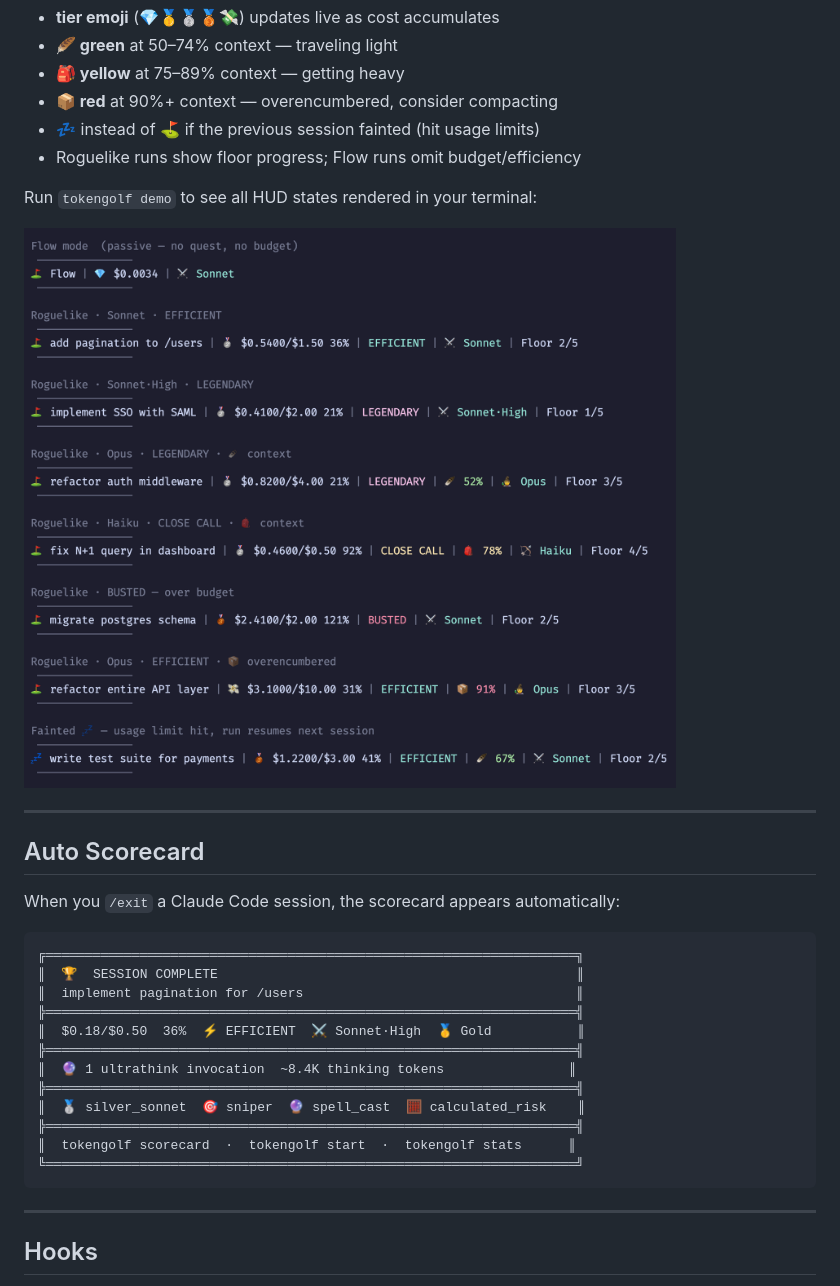
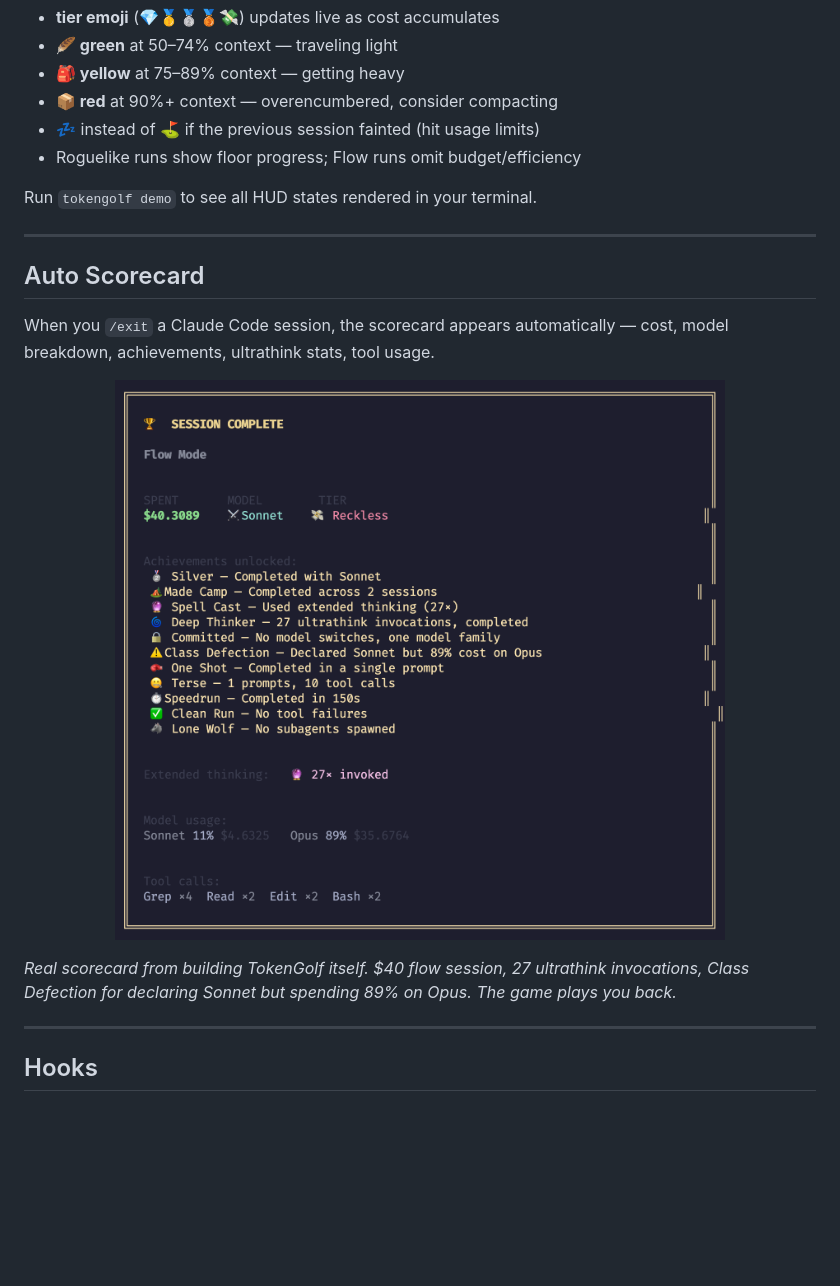
Before and after one commit to josheche/tokengolf, a Markdown page: README.md, the part around one of its changes. GitHub-like rendering; pictures changed too: assets/scorecard.png (added); blank space fills up the shorter version.

Commit message:
docs: add scorecard screenshot, promote HUD demo to hero image
- HUD demo screenshot now appears right after the tagline as hero image
- Scorecard section replaces ASCII mockup with real screenshot ($40 flow
  session with Class Defection achievement)
- Live HUD section simplified since hero covers the visual

````diff
--- a/README.md
+++ b/README.md
@@ -232,32 +232,19 @@ After `tokengolf install`, a status line appears in every Claude Code session:
 - **💤** instead of ⛳ if the previous session fainted (hit usage limits)
 - Roguelike runs show floor progress; Flow runs omit budget/efficiency
 
-Run `tokengolf demo` to see all HUD states rendered in your terminal:
-
-![TokenGolf HUD demo — all game states](assets/demo-hud.png)
+Run `tokengolf demo` to see all HUD states rendered in your terminal.
 
 ---
 
 ## Auto Scorecard
 
-When you `/exit` a Claude Code session, the scorecard appears automatically:
+When you `/exit` a Claude Code session, the scorecard appears automatically — cost, model breakdown, achievements, ultrathink stats, tool usage.
 
-```
-╔════════════════════════════════════════════════════════════════════╗
-║  🏆  SESSION COMPLETE                                              ║
-║  implement pagination for /users                                   ║
-╠════════════════════════════════════════════════════════════════════╣
-║  $0.18/$0.50  36%  ⚡ EFFICIENT  ⚔️ Sonnet·High  🥇 Gold           ║
-╠════════════════════════════════════════════════════════════════════╣
-║  🔮 1 ultrathink invocation  ~8.4K thinking tokens                ║
-╠════════════════════════════════════════════════════════════════════╣
-║  🥈 silver_sonnet  🎯 sniper  🔮 spell_cast  🧮 calculated_risk    ║
-╠════════════════════════════════════════════════════════════════════╣
-║  tokengolf scorecard  ·  tokengolf start  ·  tokengolf stats      ║
-╚════════════════════════════════════════════════════════════════════╝
-```
+<p align="center">
+  <img src="assets/scorecard.png" alt="TokenGolf scorecard — session complete" width="620" />
+</p>
 
-<!-- SCREENSHOT: Auto-displayed scorecard after /exit in Claude Code terminal -->
+*Real scorecard from building TokenGolf itself. $40 flow session, 27 ultrathink invocations, Class Defection for declaring Sonnet but spending 89% on Opus. The game plays you back.*
 
 ---
 
````
Also changed, not shown: other parts of README.md (+3 -3 lines).
